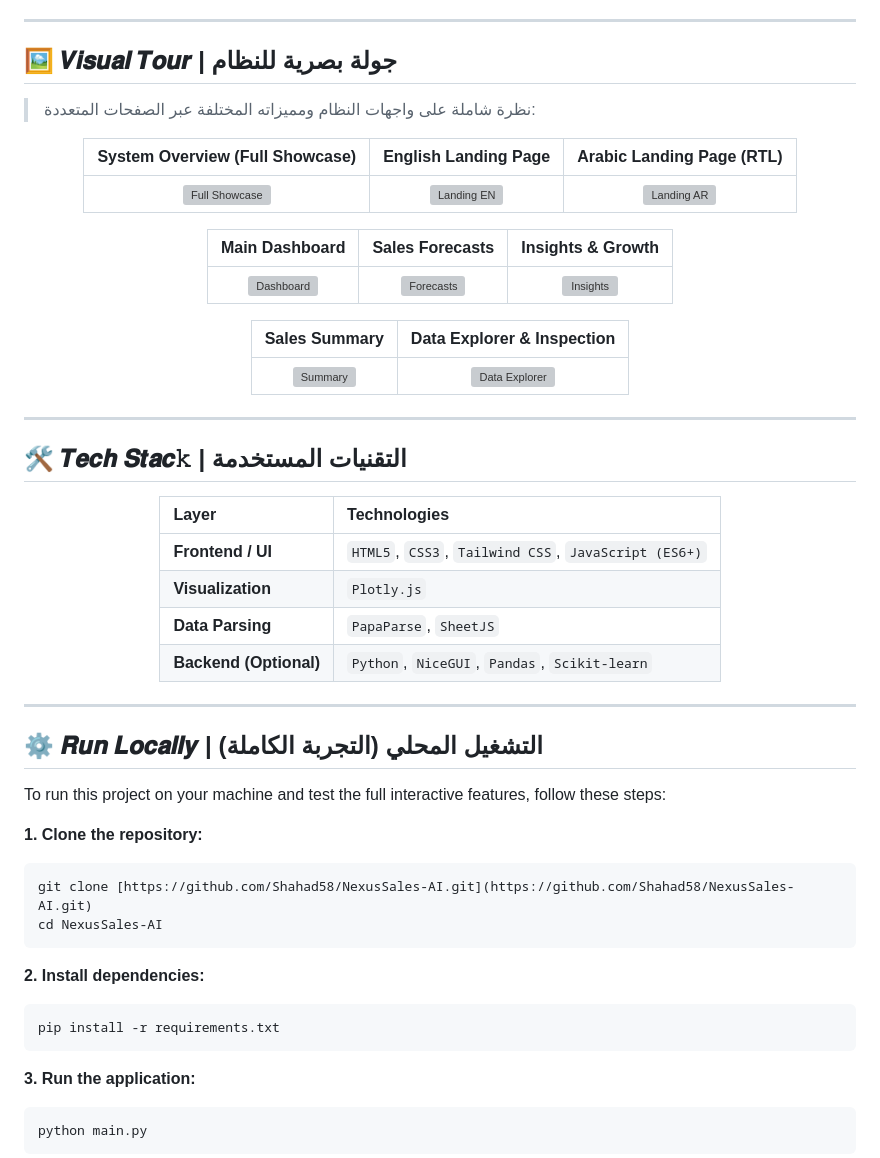
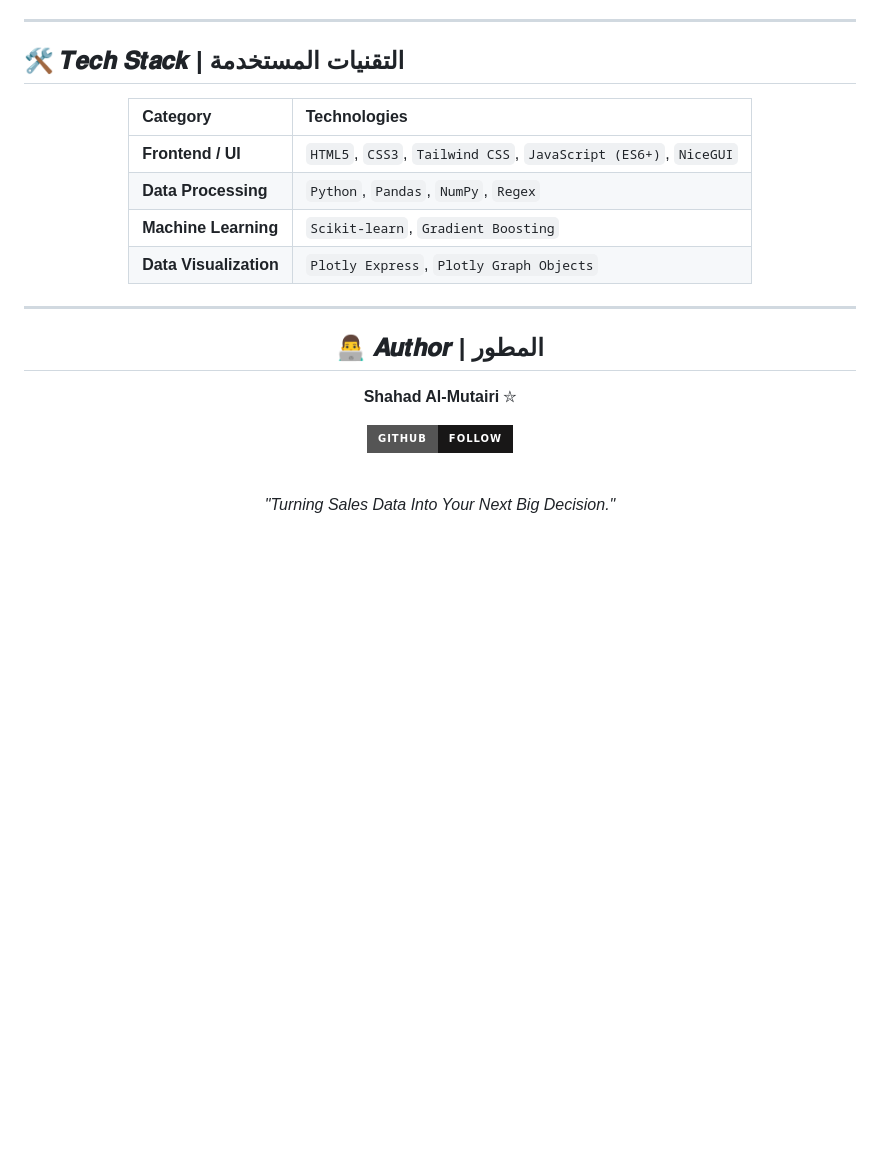
Before and after one commit to Shahad58/NexusSales-AI, a Markdown page: README.md, the part around one of its changes. Drawn GitHub-style; badges without logos; blank space fills up the shorter version; grey boxes are pictures that could not be loaded.

````diff
--- a/README.md
+++ b/README.md
@@ -68,57 +99,29 @@ The project includes both a **Static HTML Preview** (for quick viewing) and a **
 
 ---
 
-## 🖼️ 𝑽𝒊𝒔𝒖𝒂𝒍 𝑻𝒐𝒖𝒓 | جولة بصرية للنظام
-
-> نظرة شاملة على واجهات النظام ومميزاته المختلفة عبر الصفحات المتعددة:
+## 🛠️ 𝑻𝒆𝒄𝒉 𝑺𝒕𝒂𝒄𝒌 | التقنيات المستخدمة
 
 <div align="center">
 
-| System Overview (Full Showcase) | English Landing Page | Arabic Landing Page (RTL) |
-| :---: | :---: | :---: |
-| ![Full Showcase](https://raw.githubusercontent.com/Shahad58/NexusSales-AI/main/screenshots/watermarked_img_18340789089489747318.jpg) | ![Landing EN](https://raw.githubusercontent.com/Shahad58/NexusSales-AI/main/screenshots/image_32aa1e.jpg) | ![Landing AR](https://raw.githubusercontent.com/Shahad58/NexusSales-AI/main/screenshots/image_32ae19.jpg) |
-
-| Main Dashboard | Sales Forecasts | Insights & Growth |
-| :---: | :---: | :---: |
-| ![Dashboard](https://raw.githubusercontent.com/Shahad58/NexusSales-AI/main/screenshots/image_32a9df.jpg) | ![Forecasts](https://raw.githubusercontent.com/Shahad58/NexusSales-AI/main/screenshots/image_32aa5e.jpg) | ![Insights](https://raw.githubusercontent.com/Shahad58/NexusSales-AI/main/screenshots/image_32aab7.jpg) |
-
-| Sales Summary | Data Explorer & Inspection |
-| :---: | :---: |
-| ![Summary](https://raw.githubusercontent.com/Shahad58/NexusSales-AI/main/screenshots/image_32aada.jpg) | ![Data Explorer](https://raw.githubusercontent.com/Shahad58/NexusSales-AI/main/screenshots/image_32ae7e.jpg) |
+| Category | Technologies |
+| :--- | :--- |
+| **Frontend / UI** | `HTML5`, `CSS3`, `Tailwind CSS`, `JavaScript (ES6+)`, `NiceGUI` |
+| **Data Processing** | `Python`, `Pandas`, `NumPy`, `Regex` |
+| **Machine Learning** | `Scikit-learn`, `Gradient Boosting` |
+| **Data Visualization** | `Plotly Express`, `Plotly Graph Objects` |
 
 </div>
 
 ---
 
-## 🛠️ 𝑻𝒆𝒄𝒉 𝑺𝒕𝒂𝒄𝚔 | التقنيات المستخدمة
-
 <div align="center">
 
-| Layer | Technologies |
-| :--- | :--- |
-| **Frontend / UI** | `HTML5`, `CSS3`, `Tailwind CSS`, `JavaScript (ES6+)` |
-| **Visualization** | `Plotly.js` |
-| **Data Parsing** | `PapaParse`, `SheetJS` |
-| **Backend (Optional)** | `Python`, `NiceGUI`, `Pandas`, `Scikit-learn` |
+## 👨‍💻 𝑨𝒖𝒕𝒉𝒐𝒓 | المطور
 
+**Shahad Al-Mutairi** ⛥
+
+[![GitHub](https://img.shields.io/badge/GitHub-Follow-181717?style=for-the-badge&logo=github&logoColor=white)](https://github.com/Shahad58)
+
+<br>
+<i>"Turning Sales Data Into Your Next Big Decision."</i>
 </div>
-
----
-
-## ⚙️ 𝑹𝒖𝒏 𝑳𝒐𝒄𝒂𝒍𝒍𝒚 | التشغيل المحلي (التجربة الكاملة)
-
-To run this project on your machine and test the full interactive features, follow these steps:
-
-**1. Clone the repository:**
-```bash
-git clone [https://github.com/Shahad58/NexusSales-AI.git](https://github.com/Shahad58/NexusSales-AI.git)
-cd NexusSales-AI
-```
-**2. Install dependencies:**
-```bash
-pip install -r requirements.txt
-```
-**3. Run the application:**
-```bash
-python main.py
-```
````
Also changed, not shown: other parts of README.md (+49 -18 lines).
